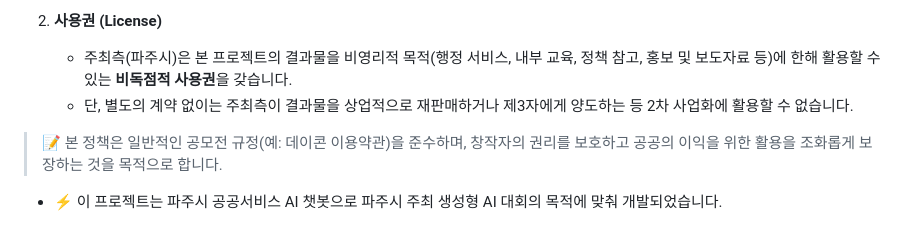
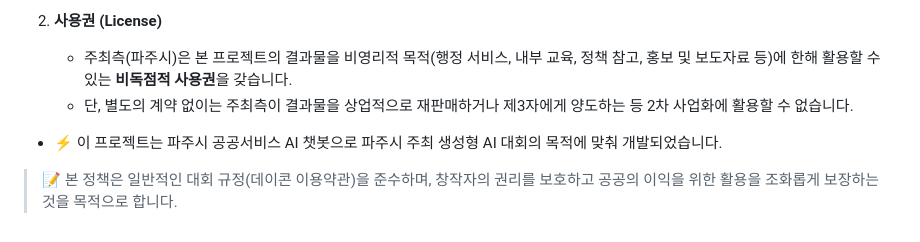
Before and after one commit to KevinCY-Kim/pajusiAI, a Markdown page: README.md, the part around the change. Rendered like a GitHub page.

```diff
--- a/README.md
+++ b/README.md
@@ -118,6 +118,6 @@ FastAPI를 기반으로 STT(Speech-to-Text), RAG(Retrieval-Augmented Generation)
     -   주최측(파주시)은 본 프로젝트의 결과물을 비영리적 목적(행정 서비스, 내부 교육, 정책 참고, 홍보 및 보도자료 등)에 한해 활용할 수 있는 **비독점적 사용권**을 갖습니다.
     -   단, 별도의 계약 없이는 주최측이 결과물을 상업적으로 재판매하거나 제3자에게 양도하는 등 2차 사업화에 활용할 수 없습니다.
 
-> 📝 본 정책은 일반적인 공모전 규정(예: 데이콘 이용약관)을 준수하며, 창작자의 권리를 보호하고 공공의 이익을 위한 활용을 조화롭게 보장하는 것을 목적으로 합니다.
+- ⚡ 이 프로젝트는 파주시 공공서비스 AI 챗봇으로 파주시 주최 생성형 AI 대회의 목적에 맞춰 개발되었습니다.
 
-- ⚡ 이 프로젝트는 파주시 공공서비스 AI 챗봇으로 파주시 주최 생성형 AI 대회의 목적에 맞춰 개발되었습니다.
+> 📝 본 정책은 일반적인 대회 규정(데이콘 이용약관)을 준수하며, 창작자의 권리를 보호하고 공공의 이익을 위한 활용을 조화롭게 보장하는 것을 목적으로 합니다.
```
